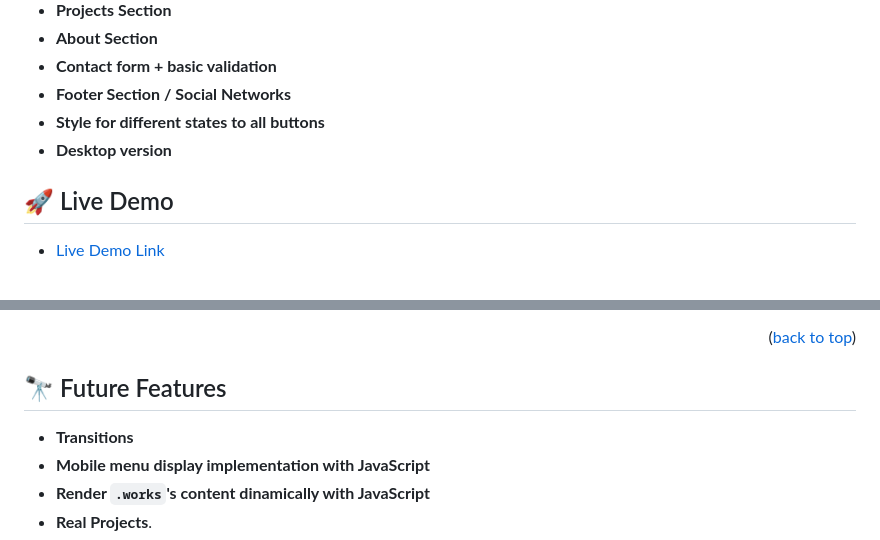
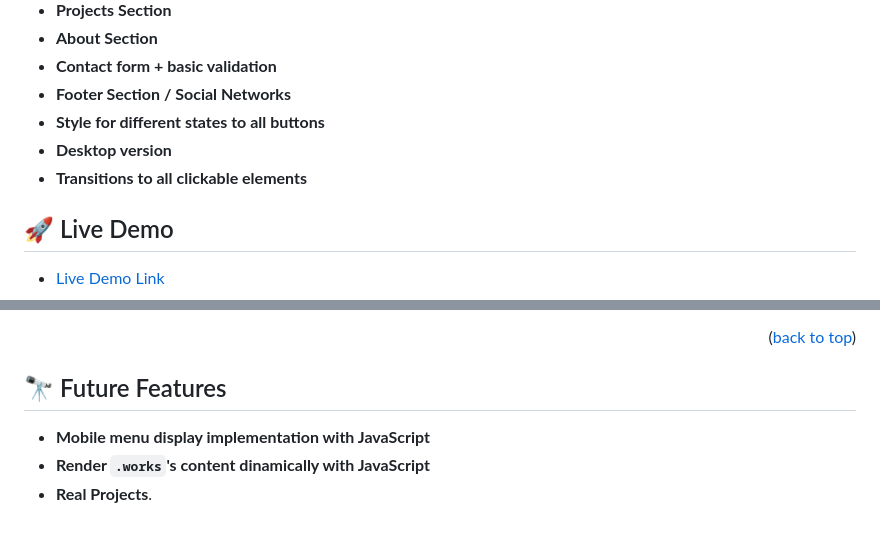
Before and after one commit to astroboyReloaded/astroboyReloaded.github.io, a Markdown page: README.md, 2 parts joined by grey strips. GitHub-like rendering.

Commit message:
Update README.md
**Move `transitions` to key features**

```diff
--- a/README.md
+++ b/README.md
@@ -62,6 +62,7 @@
 - **Footer Section / Social Networks**
 - **Style for different states to all buttons**
 - **Desktop version**
+- **Transitions to all clickable elements**
 
 <!-- LIVE DEMO -->
 
@@ -105,7 +106,6 @@
 
 ## 🔭 Future Features <a name="future-features"></a>
 
-- **Transitions**
 - **Mobile menu display implementation with JavaScript**
 - **Render `.works`'s content dinamically with JavaScript**
 - **Real Projects**.
```
